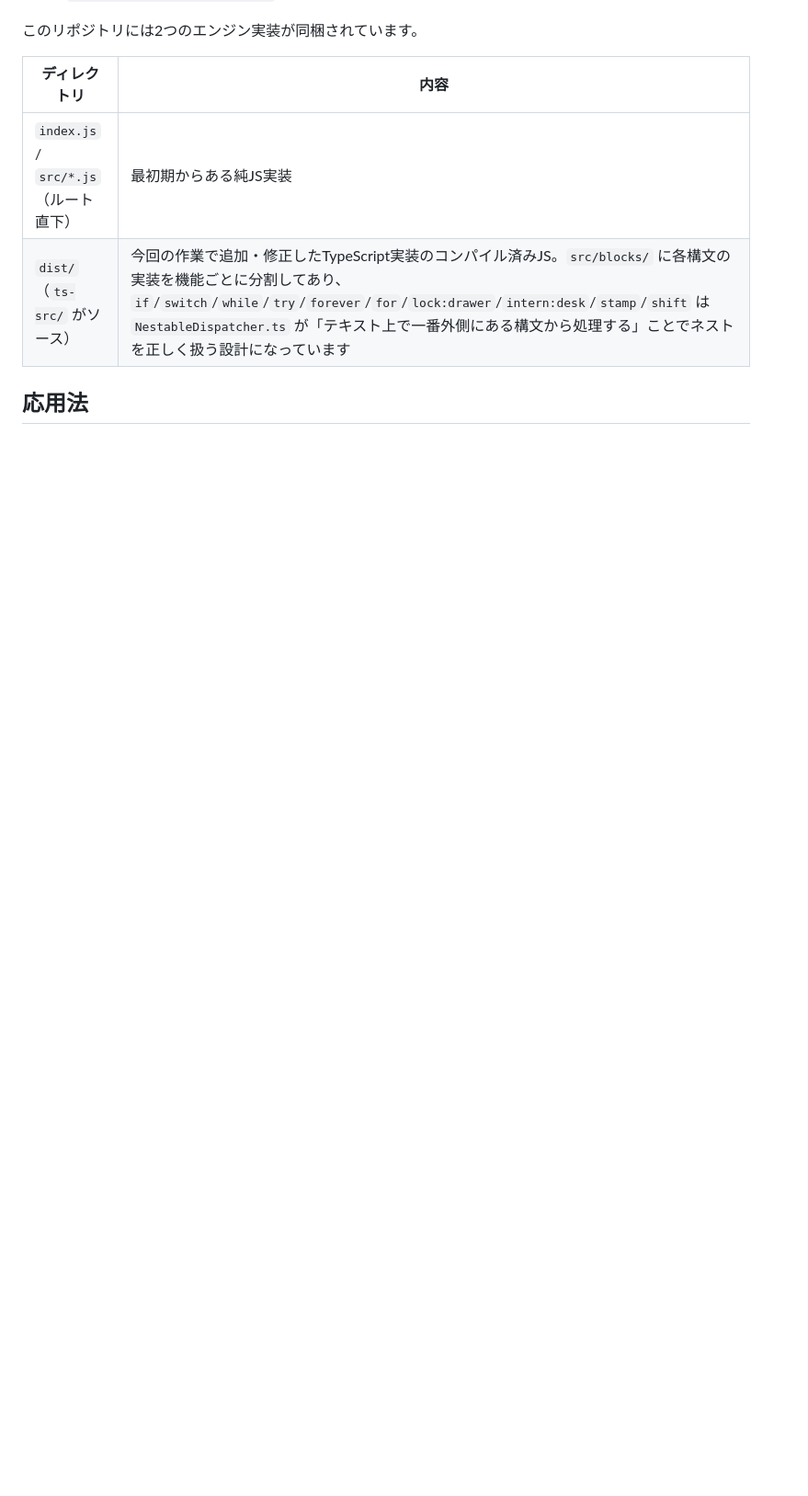
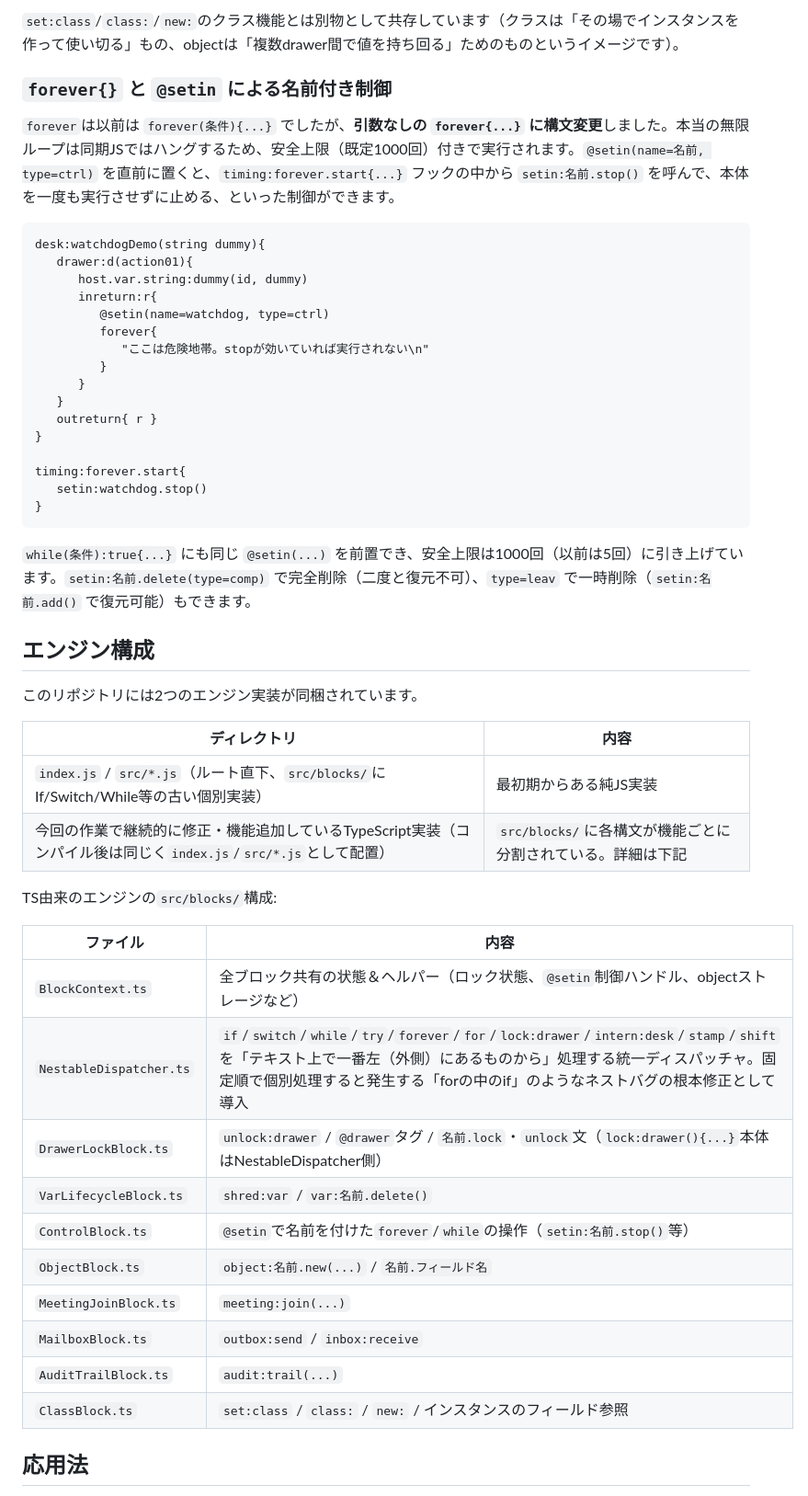
Before and after one commit to nori-pixl/deskScript, a Markdown page: README.md, the part around one of its changes. Shown at 92% size. Drawn GitHub-style; blank space fills up the shorter version.

````diff
--- a/README.md
+++ b/README.md
@@ -33,10 +79,53 @@ desk:greetDesk(string name){
+`set:class`/`class:`/`new:`のクラス機能とは別物として共存しています（クラスは「その場でインスタンスを作って使い切る」もの、objectは「複数drawer間で値を持ち回る」ためのものというイメージです）。
+
+### `forever{}` と `@setin` による名前付き制御
+
+`forever`は以前は `forever(条件){...}` でしたが、**引数なしの `forever{...}` に構文変更**しました。本当の無限ループは同期JSではハングするため、安全上限（既定1000回）付きで実行されます。`@setin(name=名前, type=ctrl)` を直前に置くと、`timing:forever.start{...}` フックの中から `setin:名前.stop()` を呼んで、本体を一度も実行させずに止める、といった制御ができます。
+
+```
+desk:watchdogDemo(string dummy){
+   drawer:d(action01){
+      host.var.string:dummy(id, dummy)
+      inreturn:r{
+         @setin(name=watchdog, type=ctrl)
+         forever{
+            "ここは危険地帯。stopが効いていれば実行されない\n"
+         }
+      }
+   }
+   outreturn{ r }
+}
+
+timing:forever.start{
+   setin:watchdog.stop()
+}
+```
+
+`while(条件):true{...}` にも同じ `@setin(...)` を前置でき、安全上限は1000回（以前は5回）に引き上げています。`setin:名前.delete(type=comp)` で完全削除（二度と復元不可）、`type=leav` で一時削除（`setin:名前.add()` で復元可能）もできます。
+
+## エンジン構成
 
 このリポジトリには2つのエンジン実装が同梱されています。
 
 | ディレクトリ | 内容 |
 |---|---|
-| `index.js` / `src/*.js`（ルート直下） | 最初期からある純JS実装 |
-| `dist/`（`ts-src/` がソース） | 今回の作業で追加・修正したTypeScript実装のコンパイル済みJS。`src/blocks/` に各構文の実装を機能ごとに分割してあり、`if`/`switch`/`while`/`try`/`forever`/`for`/`lock:drawer`/`intern:desk`/`stamp`/`shift` は `NestableDispatcher.ts` が「テキスト上で一番外側にある構文から処理する」ことでネストを正しく扱う設計になっています |
+| `index.js` / `src/*.js`（ルート直下、`src/blocks/`にIf/Switch/While等の古い個別実装） | 最初期からある純JS実装 |
+| 今回の作業で継続的に修正・機能追加しているTypeScript実装（コンパイル後は同じく`index.js`/`src/*.js`として配置） | `src/blocks/`に各構文が機能ごとに分割されている。詳細は下記 |
+
+TS由来のエンジンの`src/blocks/`構成:
+
+| ファイル | 内容 |
+|---|---|
+| `BlockContext.ts` | 全ブロック共有の状態＆ヘルパー（ロック状態、`@setin`制御ハンドル、objectストレージなど） |
+| `NestableDispatcher.ts` | `if`/`switch`/`while`/`try`/`forever`/`for`/`lock:drawer`/`intern:desk`/`stamp`/`shift`を「テキスト上で一番左（外側）にあるものから」処理する統一ディスパッチャ。固定順で個別処理すると発生する「forの中のif」のようなネストバグの根本修正として導入 |
+| `DrawerLockBlock.ts` | `unlock:drawer` / `@drawer`タグ / `名前.lock`・`unlock`文（`lock:drawer(){...}`本体はNestableDispatcher側） |
+| `VarLifecycleBlock.ts` | `shred:var` / `var:名前.delete()` |
+| `ControlBlock.ts` | `@setin`で名前を付けた`forever`/`while`の操作（`setin:名前.stop()`等） |
+| `ObjectBlock.ts` | `object:名前.new(...)` / `名前.フィールド名` |
+| `MeetingJoinBlock.ts` | `meeting:join(...)` |
+| `MailboxBlock.ts` | `outbox:send` / `inbox:receive` |
+| `AuditTrailBlock.ts` | `audit:trail(...)` |
+| `ClassBlock.ts` | `set:class` / `class:` / `new:` / インスタンスのフィールド参照 |
 
 ## 応用法
 
````
Also changed, not shown: other parts of README.md (+56 -9 lines).
